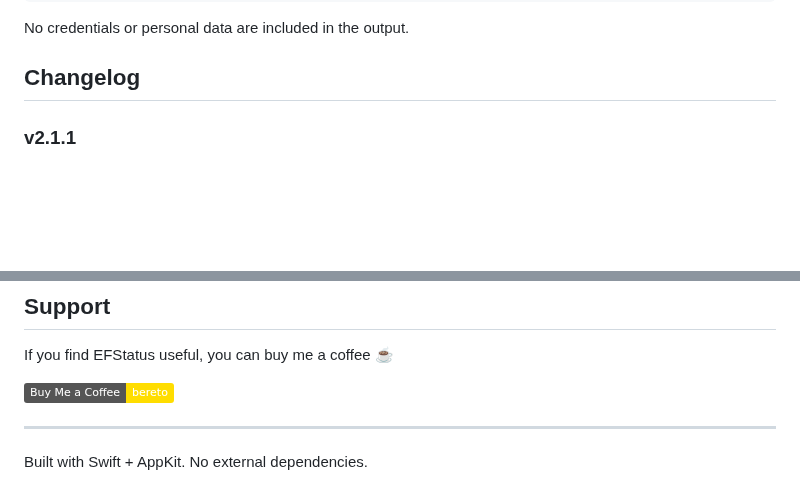
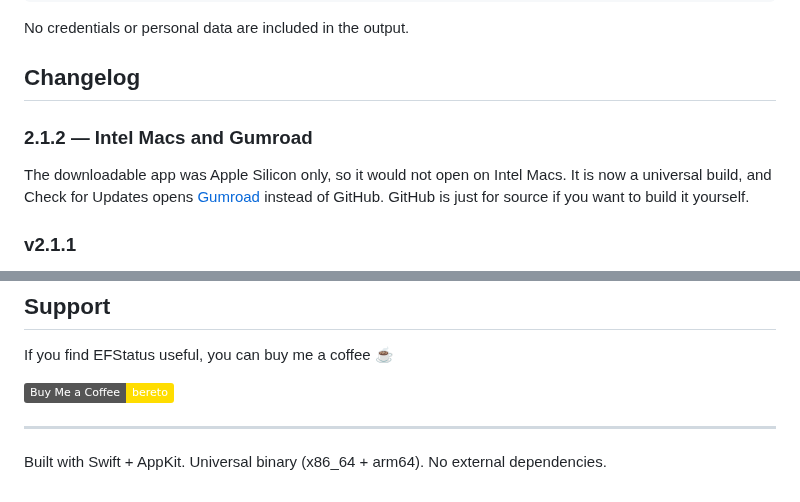
Before and after one commit to bereto-dev/efstatus, a Markdown page: README.md, 2 parts joined by grey strips. GitHub-like rendering; badges without logos; blank space fills up the shorter version.

```diff
--- a/README.md
+++ b/README.md
@@ -100,6 +107,9 @@ chmod +x diag.sh
 No credentials or personal data are included in the output.
 
 ## Changelog
+
+### 2.1.2 — Intel Macs and Gumroad
+The downloadable app was Apple Silicon only, so it would not open on Intel Macs. It is now a universal build, and Check for Updates opens [Gumroad](https://bereto.gumroad.com/l/efstatus) instead of GitHub. GitHub is just for source if you want to build it yourself.
 
 ### v2.1.1
 - Fixed popup getting stuck open when monitors are disconnected or rearranged
@@ -144,4 +154,4 @@ If you find EFStatus useful, you can buy me a coffee ☕
 
 ---
 
-Built with Swift + AppKit. No external dependencies.
+Built with Swift + AppKit. Universal binary (x86_64 + arm64). No external dependencies.
```
Also changed, not shown: other parts of README.md (+13 -6 lines), cover.jpg (added), 8 other files.
